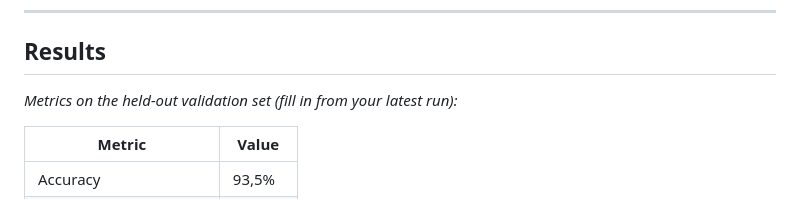
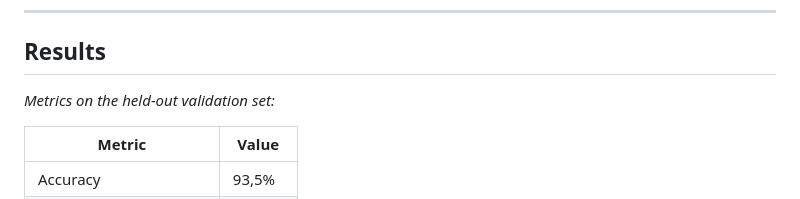
Before and after one commit to frw-dot/Lung-CXR-Classifier, a Markdown page: README.md, the part around the change. Rendered like a GitHub page.

Commit message:
Update validation set metrics description

```diff
--- a/README.md
+++ b/README.md
@@ -106,7 +106,7 @@ A CUDA-capable GPU is recommended (the notebook auto-detects and falls back to C
 
 ## Results
 
-*Metrics on the held-out validation set (fill in from your latest run):*
+*Metrics on the held-out validation set:*
 
 | Metric | Value |
 |---|---|
```
